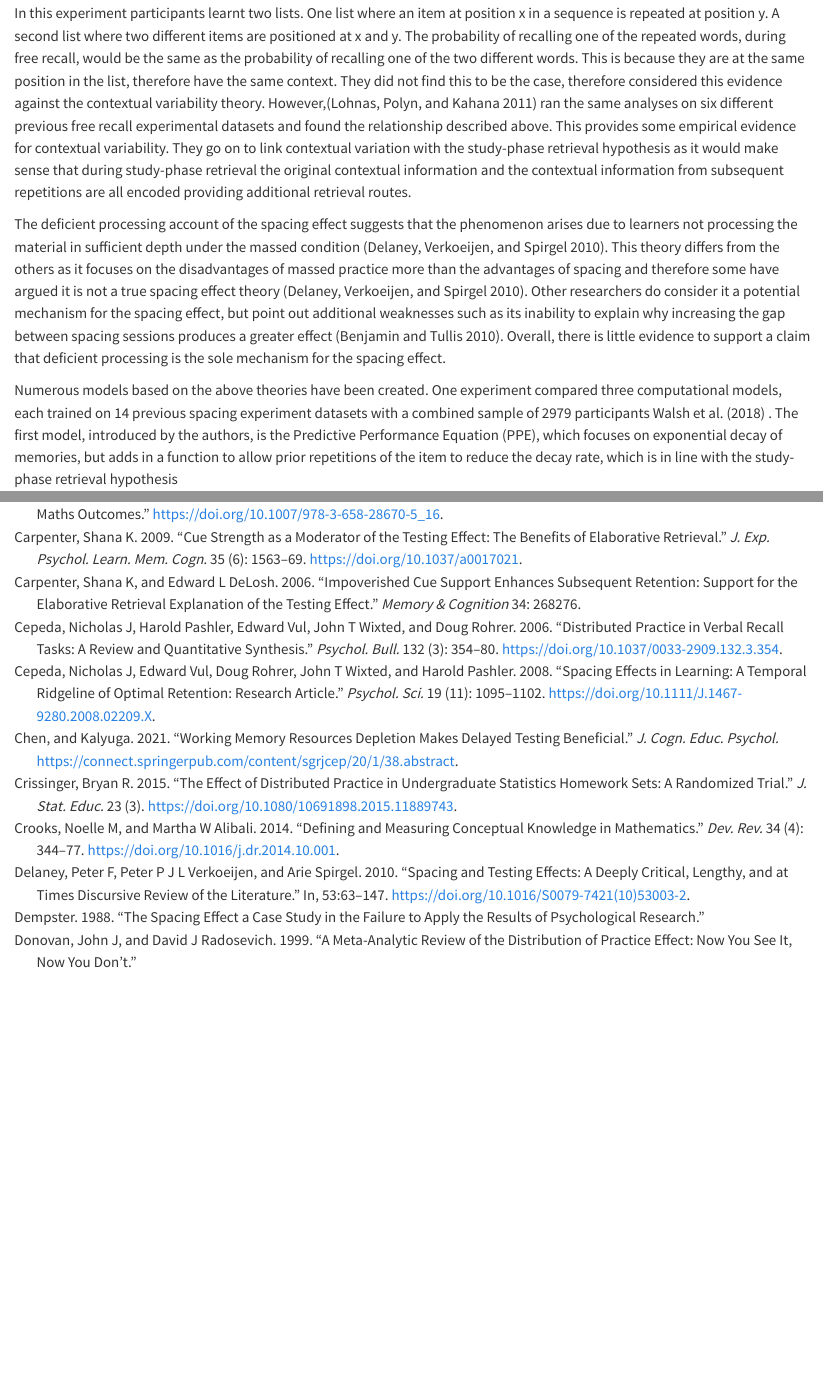
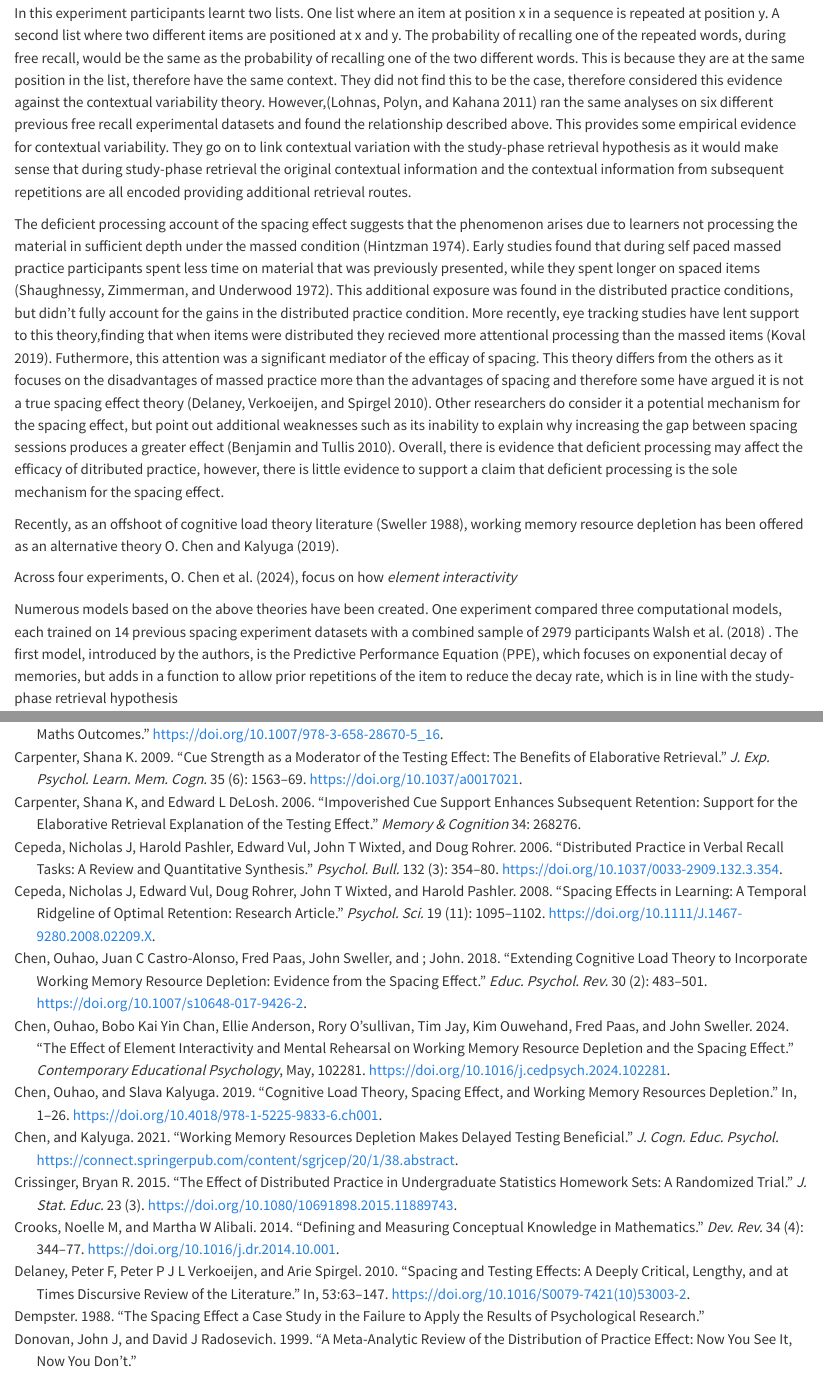
Before and after one commit to EwanMurray/PhD_Literature_Review, a Quarto document (Literature review.qmd): the page in a window 1100 px wide, from 3560 px down before the commit and from 3570 px down after it, so that both start at the same text, and a second part further down, joined at a grey line. Rendered offline with R 4.5, knitr and Pandoc in place of Quarto, with nearby package versions; drawn as R Markdown's standard HTML page in place of the format the file asks for.

Commit message:
working memory rd

```diff
--- a/Literature review.qmd
+++ b/Literature review.qmd
@@ -62,7 +64,11 @@ Study-phase retrieval suggests that the memory of a previously studied item is s
 
 Another theory to account for the spacing effect is contextual variability [@glenberg1979]. This theory suggests that during the initial (and any subsequent) retrieval, contextual information is automatically encoded alongside the learning material and that this information provides additional access routes to aid retrieval. This additional information may be related to the environment the learning took place in, such as the location or smells while learning or even the learner’s current state of mind [@küpper-tetzel2014]. @küpper-tetzel2014 provides several examples of studies that manipulated the variability of the context between the initial and final retrieval and found they showed no significant increase or even led to a decrease in performance [@dempster1988]. A particularly notable early failure to empirically test this theory was performed by @ross1978. In this experiment participants learnt two lists. One list where an item at position x in a sequence is repeated at position y. A second list where two different items are positioned at x and y. The probability of recalling one of the repeated words, during free recall, would be the same as the probability of recalling one of the two different words. This is because they are at the same position in the list, therefore have the same context. They did not find this to be the case, therefore considered this evidence against the contextual variability theory. However,[@lohnas2011] ran the same analyses on six different previous free recall experimental datasets and found the relationship described above. This provides some empirical evidence for contextual variability. They go on to link contextual variation with the study-phase retrieval hypothesis as it would make sense that during study-phase retrieval the original contextual information and the contextual information from subsequent repetitions are all encoded providing additional retrieval routes.
 
-The deficient processing account of the spacing effect suggests that the phenomenon arises due to learners not processing the material in sufficient depth under the massed condition [@delaney2010]. This theory differs from the others as it focuses on the disadvantages of massed practice more than the advantages of spacing and therefore some have argued it is not a true spacing effect theory [@delaney2010]. Other researchers do consider it a potential mechanism for the spacing effect, but point out additional weaknesses such as its inability to explain why increasing the gap between spacing sessions produces a greater effect [@benjamin2010]. Overall, there is little evidence to support a claim that deficient processing is the sole mechanism for the spacing effect.
+The deficient processing account of the spacing effect suggests that the phenomenon arises due to learners not processing the material in sufficient depth under the massed condition [@hintzman1974]. Early studies found that during self paced massed practice participants spent less time on material that was previously presented, while they spent longer on spaced items [@shaughnessy1972]. This additional exposure was found in the distributed practice conditions, but didn't fully account for the gains in the distributed practice condition. More recently, eye tracking studies have lent support to this theory,finding that when items were distributed they recieved more attentional processing than the massed items [@koval2019]. Futhermore, this attention was a significant mediator of the efficay of spacing. This theory differs from the others as it focuses on the disadvantages of massed practice more than the advantages of spacing and therefore some have argued it is not a true spacing effect theory [@delaney2010]. Other researchers do consider it a potential mechanism for the spacing effect, but point out additional weaknesses such as its inability to explain why increasing the gap between spacing sessions produces a greater effect [@benjamin2010]. Overall, there is evidence that deficient processing may affect the efficacy of ditributed practice, however, there is little evidence to support a claim that deficient processing is the sole mechanism for the spacing effect.
+
+Recently, as an offshoot of cognitive load theory literature [@sweller1988], working memory resource depletion has been offered as an alternative theory [@chen2018, @chen2019].
+
+Across four experiments, @chen2024, focus on how *element interactivity*
 
 Numerous models based on the above theories have been created. One experiment compared three computational models, each trained on 14 previous spacing experiment datasets with a combined sample of 2979 participants @walsh2018 . The first model, introduced by the authors, is the Predictive Performance Equation (PPE), which focuses on exponential decay of memories, but adds in a function to allow prior repetitions of the item to reduce the decay rate, which is in line with the study-phase retrieval hypothesis \[\@hintzman1973\]. The second model, first introduced by @pavlik2005, was an extension of ACT-R cognitive architecture, where repetition of a chunk in memory increases its activation, thus making it easier to retrieve. This activation level then decays over time, to represent forgetting. This model is mechanically similar to the PPE, and can be considered another formal model of study-phase retrieval. However the final model, the Search of Associative Memory [@raaijmakers2003], combines deficient processing and contextual variability to create a formal model of the spacing effect. The Predictive Performance Equation and Pavlik and Anderson’s model performed similarly in predicting the results, while the Search of Associative Memory model performed worse. This provides some evidence for study-phase retrieval and against deficient processing and contextual variability. Overall there is greatest evidence for study-phase retrieval, possibly in combination with contextual variability.
 
--- a/bibliography.bib
+++ b/bibliography.bib
@@ -832,3 +832,10 @@ Publisher: Springer}
 	note = {Citation Key: hiebert1986procedural
 Publisher: Erlbaum Hillsdale, NJ}
 }
+
+@article{hintzman1974,
+	title = {Theoretical implications of the spacing effect},
+	author = {Hintzman, Douglas L},
+	year = {1974},
+	date = {1974},
+	journal = {Theories in cognitive psychology: The Loyola Symposium.},
@@ -834,0 +845,9 @@ Publisher: Erlbaum Hillsdale, NJ}
+Publisher: Theories in cognitive psychology}
+}
+
+@article{shaughnessy1972,
+	title = {Further evidence on the MP-DP effect in free-recall learning},
+	author = {Shaughnessy, John J. and Zimmerman, Joel and Underwood, Benton J.},
+	year = {1972},
+	month = {02},
+	date = {1972-02-01},
@@ -834,0 +857,9 @@ Publisher: Erlbaum Hillsdale, NJ}
+	number = {1},
+	doi = {10.1016/S0022-5371(72)80053-7},
+	url = {https://www.sciencedirect.com/science/article/pii/S0022537172800537}
+}
+
+@article{koval2019,
+	title = {Testing the deficient processing account of the spacing effect in second language vocabulary learning: Evidence from eye tracking},
+	author = {Koval, Natalie G.},
+	year = {2019},
@@ -834,0 +870,14 @@ Publisher: Erlbaum Hillsdale, NJ}
+	volume = {40},
+	number = {5},
+	doi = {10.1017/S0142716419000158},
+	url = {https://www.cambridge.org/core/journals/applied-psycholinguistics/article/testing-the-deficient-processing-account-of-the-spacing-effect-in-second-language-vocabulary-learning-evidence-from-eye-tracking/988917446309D54CDDD868BDAA532C18},
+	note = {Publisher: Cambridge University Press},
+	langid = {en}
+}
+
+@article{sweller1988,
+	title = {Cognitive load during problem solving: Effects on learning},
+	author = {Sweller, John},
+	year = {1988},
+	month = {04},
+	date = {1988-04-01},
@@ -834,0 +887,42 @@ Publisher: Erlbaum Hillsdale, NJ}
+	number = {2},
+	doi = {10.1016/0364-0213(88)90023-7},
+	url = {https://www.sciencedirect.com/science/article/pii/0364021388900237}
+}
+
+@article{chen2018,
+	title = {Extending Cognitive Load Theory to Incorporate Working Memory Resource Depletion: Evidence from the Spacing Effect},
+	author = {Chen, Ouhao and Castro-Alonso, Juan C and Paas, Fred and Sweller, John and John, {;}},
+	year = {2018},
+	month = {06},
+	date = {2018-06-01},
+	journal = {Educ. Psychol. Rev.},
+	pages = {483--501},
+	volume = {30},
+	number = {2},
+	doi = {10.1007/s10648-017-9426-2},
+	url = {https://doi.org/10.1007/s10648-017-9426-2}
+}
+
+@inbook{chen2019,
+	title = {Cognitive Load Theory, Spacing Effect, and Working Memory Resources Depletion},
+	author = {Chen, Ouhao and Kalyuga, Slava},
+	year = {2019},
+	month = {09},
+	date = {2019-09-05},
+	pages = {1--26},
+	doi = {10.4018/978-1-5225-9833-6.ch001},
+	url = {http://dx.doi.org/10.4018/978-1-5225-9833-6.ch001},
+	note = {DOI: 10.4018/978-1-5225-9833-6.ch001}
+}
+
+@article{chen2024,
+	title = {The effect of element interactivity and mental rehearsal on working memory resource depletion and the spacing effect},
+	author = {Chen, Ouhao and Kai Yin Chan, Bobo and Anderson, Ellie and {O{\textquoteright}sullivan}, Rory and Jay, Tim and Ouwehand, Kim and Paas, Fred and Sweller, John},
+	year = {2024},
+	month = {05},
+	date = {2024-05-24},
+	journal = {Contemporary Educational Psychology},
+	pages = {102281},
+	doi = {10.1016/j.cedpsych.2024.102281},
+	url = {https://www.sciencedirect.com/science/article/pii/S0361476X24000262}
+}
```
Also changed, not shown: Literature review.qmd (8 more changed lines), bibliography.bib (13 more changed lines).
